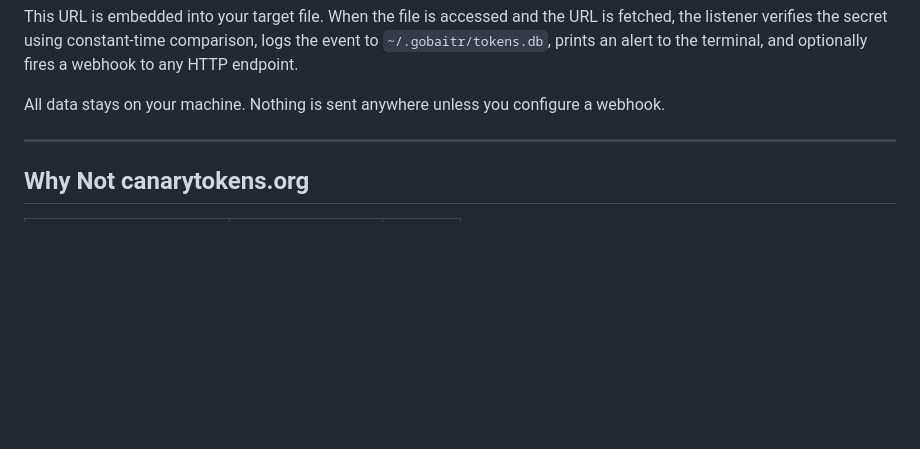
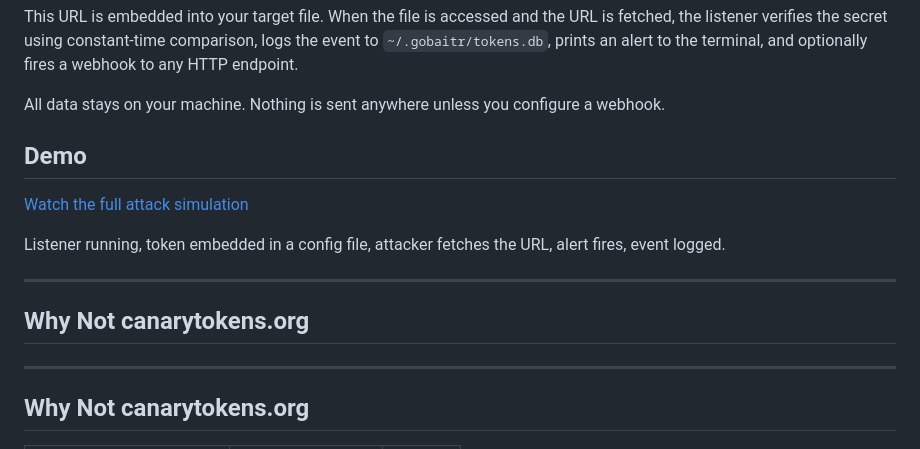
Before and after one commit to sudesh856/gobaitr, a Markdown page: README.md, the part around the change. GitHub-like rendering; blank space fills up the shorter version.

```diff
--- a/README.md
+++ b/README.md
@@ -1,6 +1,17 @@
 This URL is embedded into your target file. When the file is accessed and the URL is fetched, the listener verifies the secret using constant-time comparison, logs the event to `~/.gobaitr/tokens.db`, prints an alert to the terminal, and optionally fires a webhook to any HTTP endpoint.
 
 All data stays on your machine. Nothing is sent anywhere unless you configure a webhook.
+
+
+## Demo
+
+[Watch the full attack simulation](YOUR_LINK_HERE)
+
+Listener running, token embedded in a config file, attacker fetches the URL, alert fires, event logged.
+
+---
+
+## Why Not canarytokens.org
 
 ---
 
```
